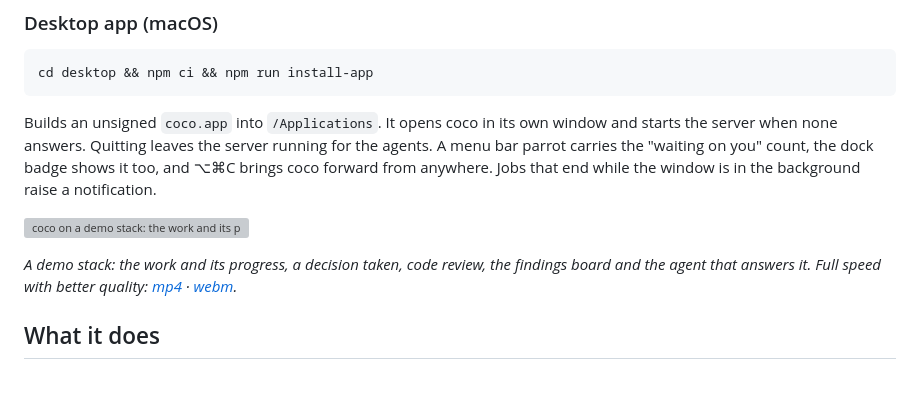
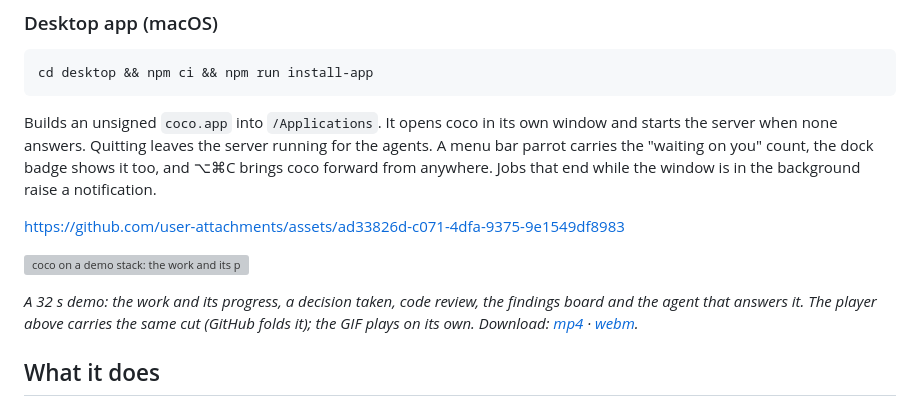
Before and after one commit to ParriauxMaxime/coco, a Markdown page: README.md, the part around the change. Drawn GitHub-style; blank space fills up the shorter version; grey boxes are pictures that could not be loaded.

```diff
--- a/README.md
+++ b/README.md
@@ -50,11 +50,14 @@ running for the agents. A menu bar parrot carries the "waiting on you" count,
 the dock badge shows it too, and ⌥⌘C brings coco forward from anywhere. Jobs
 that end while the window is in the background raise a notification.
 
+https://github.com/user-attachments/assets/ad33826d-c071-4dfa-9375-9e1549df8983
+
 ![coco on a demo stack: the work and its progress, a decision taken, code review, the findings board](docs/media/demo.gif)
 
-*A demo stack: the work and its progress, a decision taken, code review, the
-findings board and the agent that answers it. Full speed with better
-quality: [mp4](docs/media/demo.mp4) · [webm](docs/media/demo.webm).*
+*A 32 s demo: the work and its progress, a decision taken, code review, the
+findings board and the agent that answers it. The player above carries the
+same cut (GitHub folds it); the GIF plays on its own. Download:
+[mp4](docs/media/demo.mp4) · [webm](docs/media/demo.webm).*
 
 ## What it does
 
```
Also changed, not shown: skills/coco-demo-video/SKILL.md (+60 -33 lines), docs/media/demo.jpg, 4 other files.
